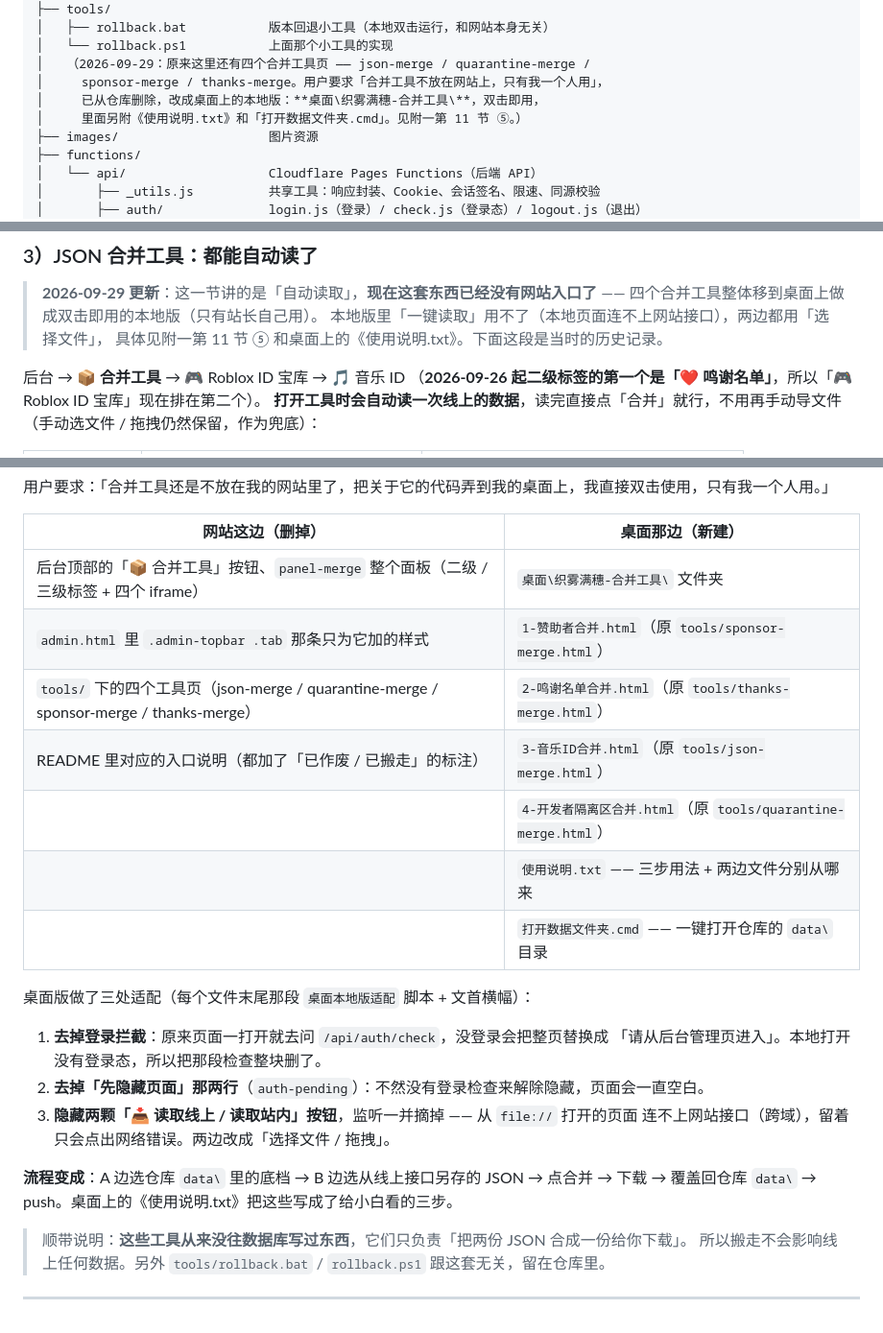
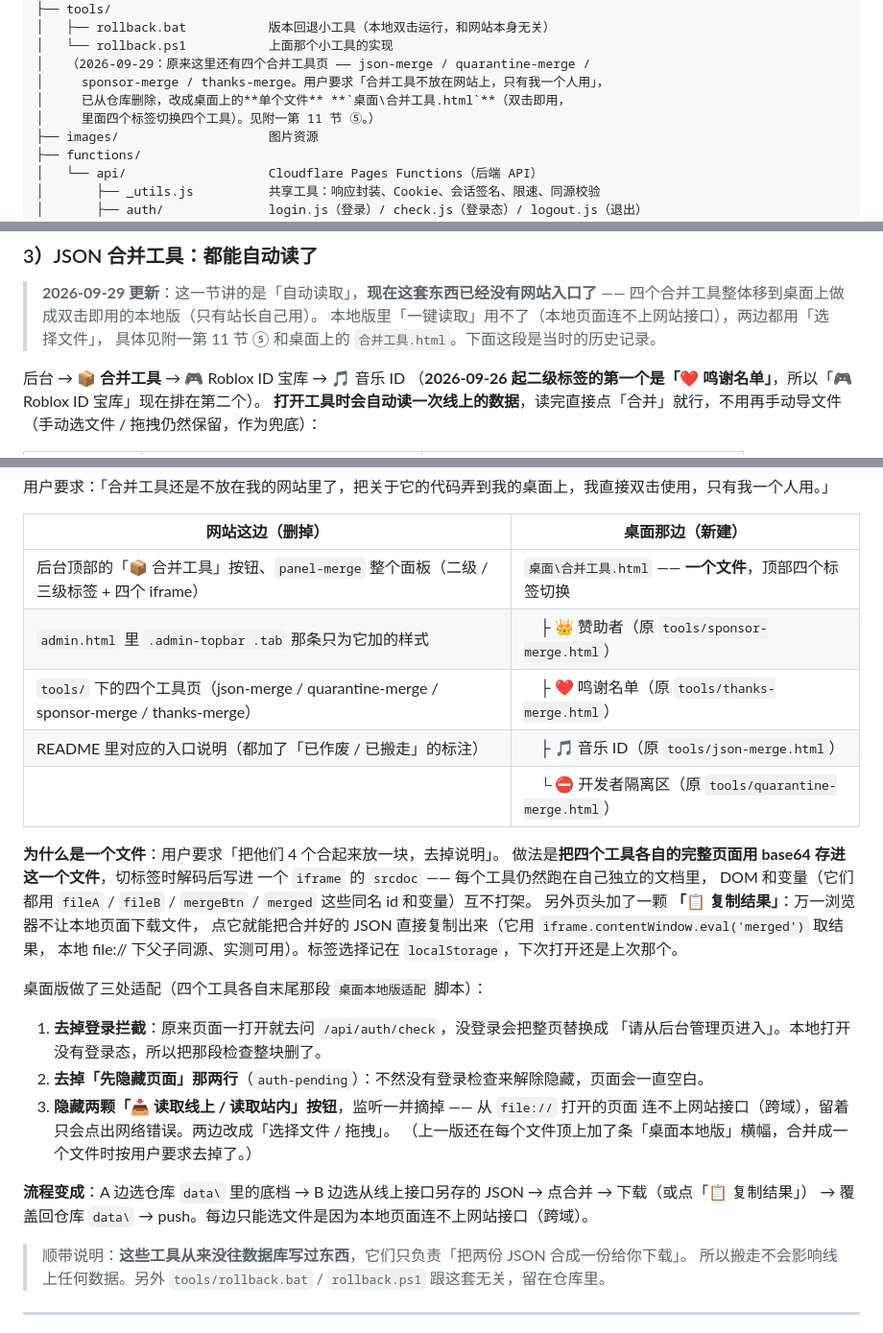
Before and after one commit to HuTinJian/zhiwumansui, a Markdown page: README.md, 3 parts joined by grey strips. Shown at 96% size. Drawn GitHub-style.

Commit message:
桌面合并工具改为单个文件（桌面\合并工具.html，四个标签 + 复制结果按钮），删掉使用说明与 cmd；README 同步

```diff
--- a/README.md
+++ b/README.md
@@ -53,8 +53,8 @@
 │   └── rollback.ps1           上面那个小工具的实现
 │   （2026-09-29：原来这里还有四个合并工具页 —— json-merge / quarantine-merge /
 │     sponsor-merge / thanks-merge。用户要求「合并工具不放在网站上，只有我一个人用」，
-│     已从仓库删除，改成桌面上的本地版：**桌面\织雾满穗-合并工具\**，双击即用，
-│     里面另附《使用说明.txt》和「打开数据文件夹.cmd」。见附一第 11 节 ⑤。）
+│     已从仓库删除，改成桌面上的**单个文件** **`桌面\合并工具.html`**（双击即用，
+│     里面四个标签切换四个工具）。见附一第 11 节 ⑤。）
 ├── images/                    图片资源
 ├── functions/
 │   └── api/                   Cloudflare Pages Functions（后端 API）
@@ -421,7 +421,7 @@ GitHub Pages 只能托管静态文件（HTML / CSS / JS / JSON / 图片），它
 > **2026-09-29 更新**：这一节讲的是「自动读取」，**现在这套东西已经没有网站入口了** ——
 > 四个合并工具整体移到桌面上做成双击即用的本地版（只有站长自己用）。
 > 本地版里「一键读取」用不了（本地页面连不上网站接口），两边都用「选择文件」，
-> 具体见附一第 11 节 ⑤ 和桌面上的《使用说明.txt》。下面这段是当时的历史记录。
+> 具体见附一第 11 节 ⑤ 和桌面上的 `合并工具.html`。下面这段是当时的历史记录。
 
 后台 → **📦 合并工具** → 🎮 Roblox ID 宝库 → 🎵 音乐 ID
 （**2026-09-26 起二级标签的第一个是「❤️ 鸣谢名单」**，所以「🎮 Roblox ID 宝库」现在排在第二个）。
@@ -688,24 +688,31 @@ GitHub Pages 只能托管静态文件（HTML / CSS / JS / JSON / 图片），它
 
 | 网站这边（删掉） | 桌面那边（新建） |
 | --- | --- |
-| 后台顶部的「📦 合并工具」按钮、`panel-merge` 整个面板（二级 / 三级标签 + 四个 iframe） | `桌面\织雾满穗-合并工具\` 文件夹 |
-| `admin.html` 里 `.admin-topbar .tab` 那条只为它加的样式 | `1-赞助者合并.html`（原 `tools/sponsor-merge.html`） |
-| `tools/` 下的四个工具页（json-merge / quarantine-merge / sponsor-merge / thanks-merge） | `2-鸣谢名单合并.html`（原 `tools/thanks-merge.html`） |
-| README 里对应的入口说明（都加了「已作废 / 已搬走」的标注） | `3-音乐ID合并.html`（原 `tools/json-merge.html`） |
-| | `4-开发者隔离区合并.html`（原 `tools/quarantine-merge.html`） |
-| | `使用说明.txt` —— 三步用法 + 两边文件分别从哪来 |
-| | `打开数据文件夹.cmd` —— 一键打开仓库的 `data\` 目录 |
+| 后台顶部的「📦 合并工具」按钮、`panel-merge` 整个面板（二级 / 三级标签 + 四个 iframe） | `桌面\合并工具.html` —— **一个文件**，顶部四个标签切换 |
+| `admin.html` 里 `.admin-topbar .tab` 那条只为它加的样式 | 　├ 👑 赞助者（原 `tools/sponsor-merge.html`） |
+| `tools/` 下的四个工具页（json-merge / quarantine-merge / sponsor-merge / thanks-merge） | 　├ ❤️ 鸣谢名单（原 `tools/thanks-merge.html`） |
+| README 里对应的入口说明（都加了「已作废 / 已搬走」的标注） | 　├ 🎵 音乐 ID（原 `tools/json-merge.html`） |
+| | 　└ ⛔ 开发者隔离区（原 `tools/quarantine-merge.html`） |
 
-桌面版做了三处适配（每个文件末尾那段 `桌面本地版适配` 脚本 + 文首横幅）：
+**为什么是一个文件**：用户要求「把他们 4 个合起来放一块，去掉说明」。
+做法是**把四个工具各自的完整页面用 base64 存进这一个文件**，切标签时解码后写进
+一个 `iframe` 的 `srcdoc` —— 每个工具仍然跑在自己独立的文档里，
+DOM 和变量（它们都用 `fileA` / `fileB` / `mergeBtn` / `merged` 这些同名 id 和变量）互不打架。
+另外页头加了一颗 **「📋 复制结果」**：万一浏览器不让本地页面下载文件，
+点它就能把合并好的 JSON 直接复制出来（它用 `iframe.contentWindow.eval('merged')` 取结果，
+本地 file:// 下父子同源、实测可用）。标签选择记在 `localStorage`，下次打开还是上次那个。
+
+桌面版做了三处适配（四个工具各自末尾那段 `桌面本地版适配` 脚本）：
 
 1. **去掉登录拦截**：原来页面一打开就去问 `/api/auth/check`，没登录会把整页替换成
    「请从后台管理页进入」。本地打开没有登录态，所以把那段检查整块删了。
 2. **去掉「先隐藏页面」那两行**（`auth-pending`）：不然没有登录检查来解除隐藏，页面会一直空白。
 3. **隐藏两颗「📥 读取线上 / 读取站内」按钮**，监听一并摘掉 —— 从 `file://` 打开的页面
    连不上网站接口（跨域），留着只会点出网络错误。两边改成「选择文件 / 拖拽」。
+   （上一版还在每个文件顶上加了条「桌面本地版」横幅，合并成一个文件时按用户要求去掉了。）
 
-**流程变成**：A 边选仓库 `data\` 里的底档 → B 边选从线上接口另存的 JSON → 点合并 → 下载 →
-覆盖回仓库 `data\` → push。桌面上的《使用说明.txt》把这些写成了给小白看的三步。
+**流程变成**：A 边选仓库 `data\` 里的底档 → B 边选从线上接口另存的 JSON → 点合并 → 下载（或点「📋 复制结果」）
+→ 覆盖回仓库 `data\` → push。每边只能选文件是因为本地页面连不上网站接口（跨域）。
 
 > 顺带说明：**这些工具从来没往数据库写过东西**，它们只负责「把两份 JSON 合成一份给你下载」。
 > 所以搬走不会影响线上任何数据。另外 `tools/rollback.bat` / `rollback.ps1` 跟这套无关，留在仓库里。
```
Also changed, not shown: other parts of README.md (+2 -2 lines).
